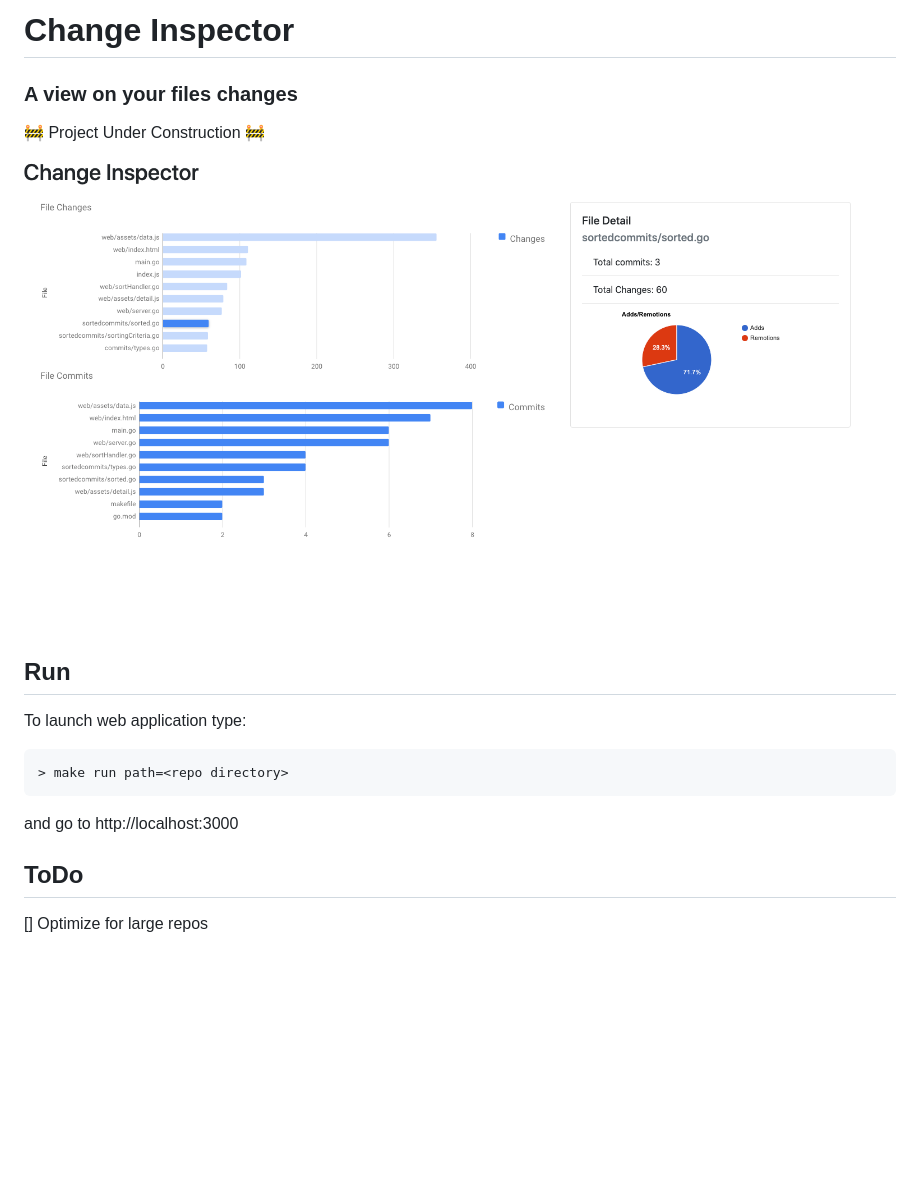
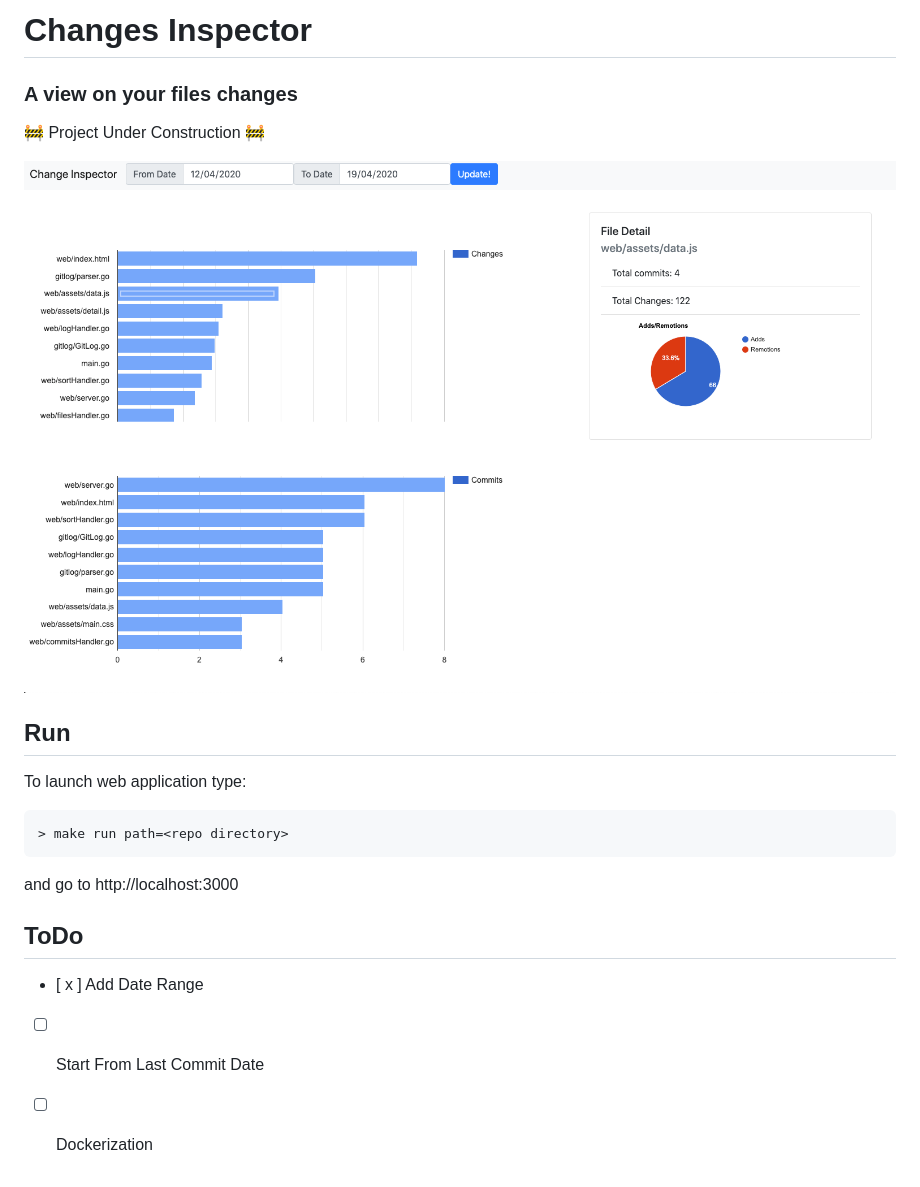
Before and after one commit to giodiblasi/ChangeInspector, a Markdown page: README.md, the part around the change printed below. Rendered like a GitHub page; pictures changed too: screenshots/example.png; blank space fills up the shorter version.

```diff
--- a/README.md
+++ b/README.md
@@ -1,4 +1,4 @@
-# Change Inspector
+# Changes Inspector
 ### A view on your files changes
 
 :construction: Project Under Construction :construction:
@@ -13,4 +13,6 @@ To launch web application type:
 and go to http://localhost:3000
 
 ## ToDo
-[] Optimize for large repos
+- [ x ] Add Date Range
+- [  ] Start From Last Commit Date
+- [  ] Dockerization
```
Also changed, not shown: other parts of README.md (+1 -1 lines), 2 other files.
